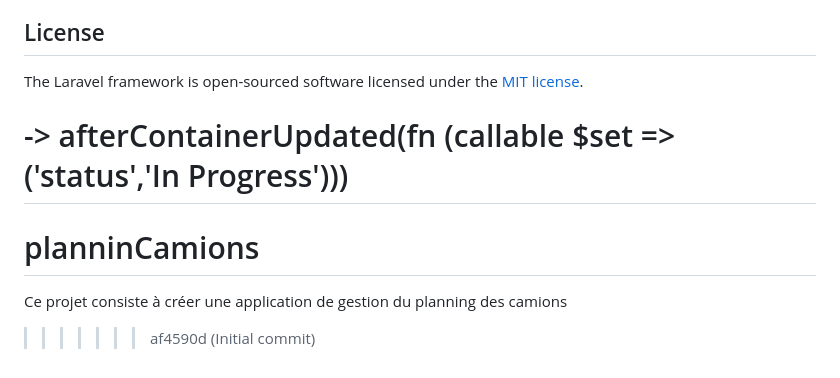
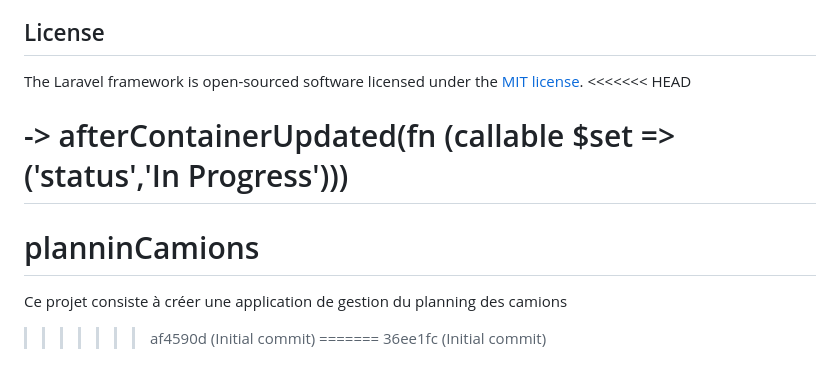
Before and after one commit to Abigail002/planningCamions, a Markdown page: README.md, the part around the change. Drawn GitHub-style.

Commit message:
Initial commit

```diff
--- a/README.md
+++ b/README.md
@@ -68,6 +68,7 @@ If you discover a security vulnerability within Laravel, please send an e-mail t
 ## License
 
 The Laravel framework is open-sourced software licensed under the [MIT license](https://opensource.org/licenses/MIT).
+<<<<<<< HEAD
 
 ->
 afterContainerUpdated(fn (callable $set => ('status','In Progress')))
@@ -75,3 +76,5 @@ afterContainerUpdated(fn (callable $set => ('status','In Progress')))
 # planninCamions
 Ce projet consiste à créer une application de gestion du planning des camions
 >>>>>>> af4590d (Initial commit)
+=======
+>>>>>>> 36ee1fc (Initial commit)
```
